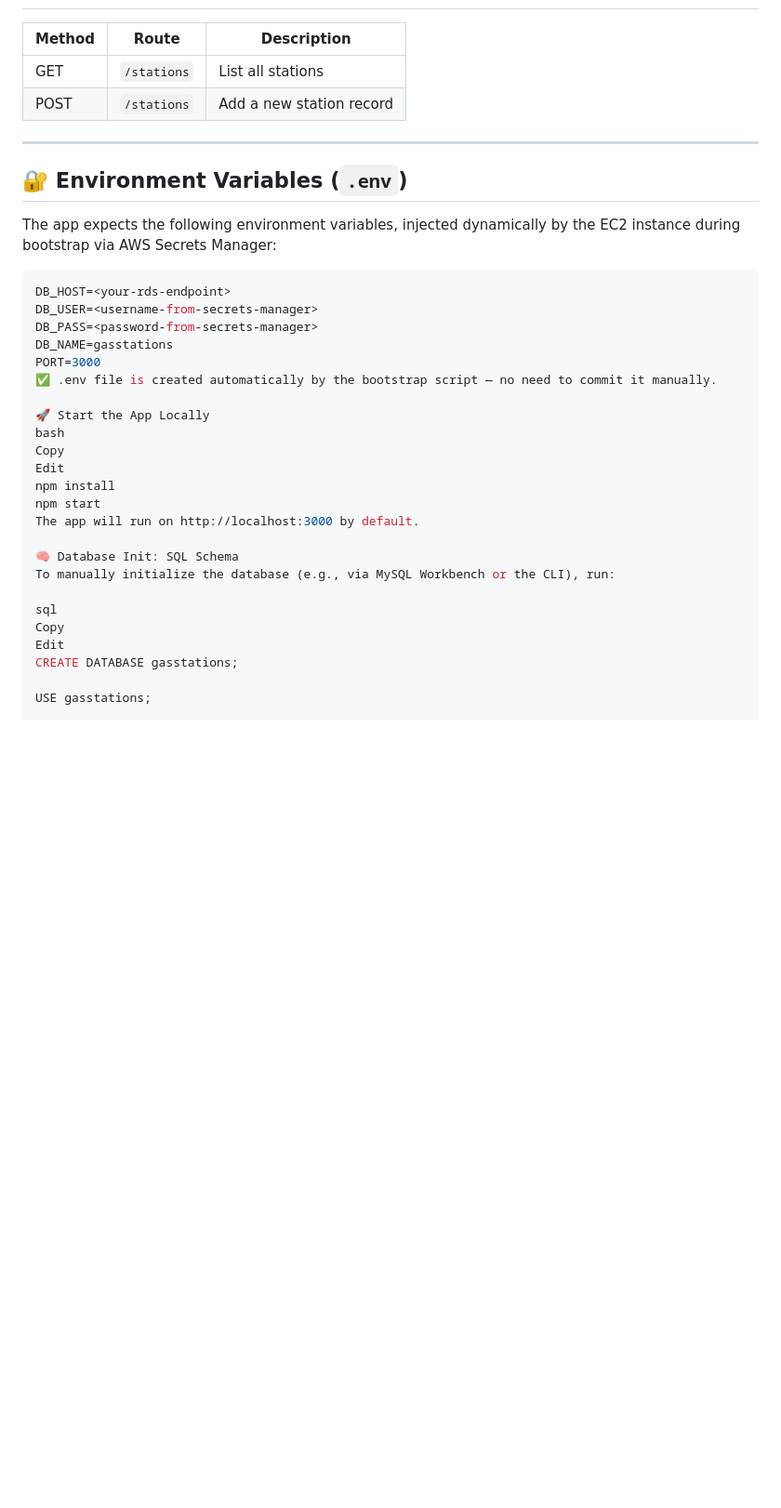
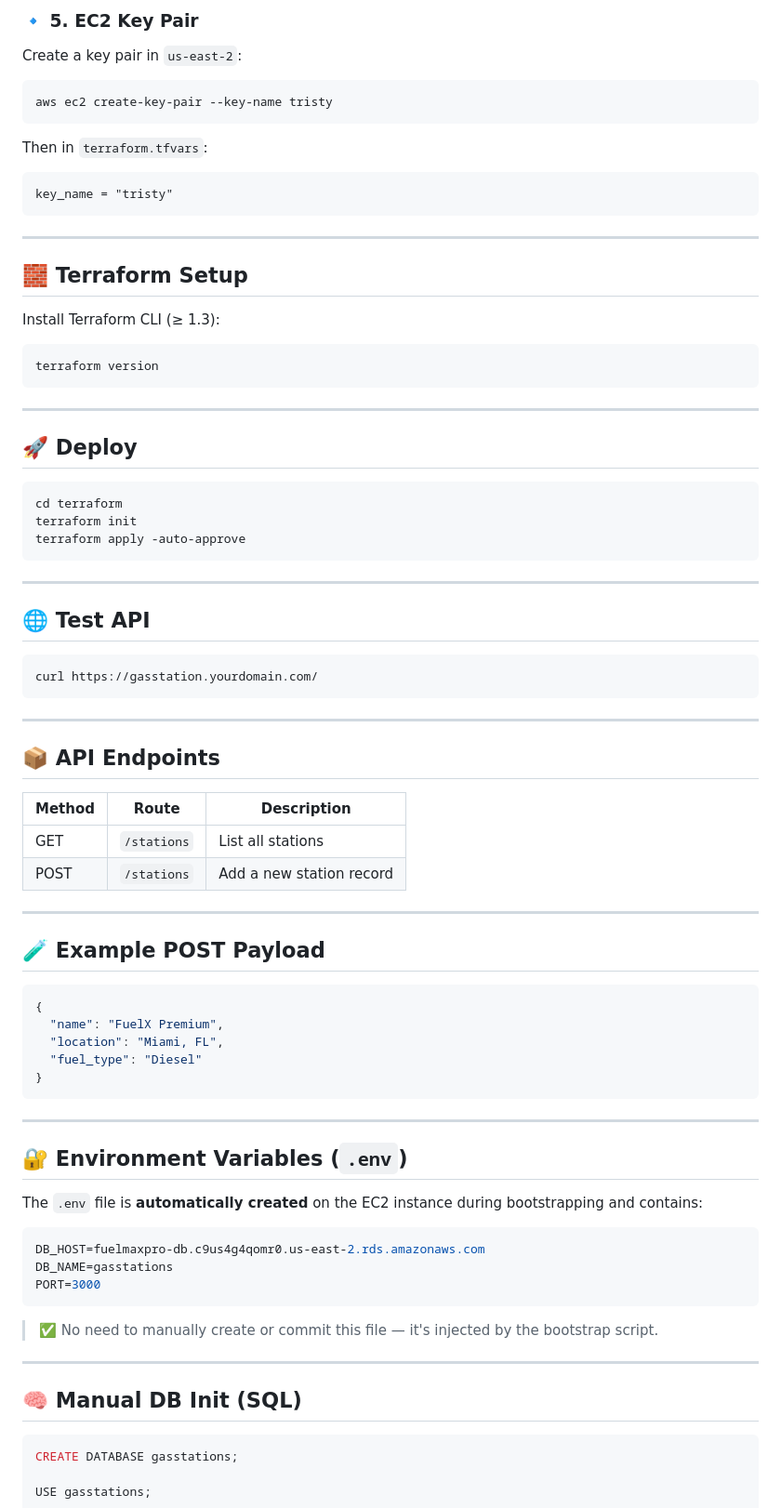
Before and after one commit to terencetatefua/gas-station-website, a Markdown page: app/README.md, the part around the change printed below. Shown: that part at 93% size. Drawn GitHub-style; blank space fills up the shorter version.

````diff
--- a/app/README.md
+++ b/app/README.md
@@ -8,3 +96,48 @@ A lightweight **Node.js + Express** REST API for managing gas station data. Buil
+### 🔹 5. EC2 Key Pair
+
+Create a key pair in `us-east-2`:
+
+```bash
+aws ec2 create-key-pair --key-name tristy
+```
+
+Then in `terraform.tfvars`:
+
+```hcl
+key_name = "tristy"
+```
+
+---
+
+## 🧱 Terraform Setup
+
+Install Terraform CLI (≥ 1.3):
+
+```bash
+terraform version
+```
+
+---
+
+## 🚀 Deploy
+
+```bash
+cd terraform
+terraform init
+terraform apply -auto-approve
+```
+
+---
+
+## 🌐 Test API
+
+```bash
+curl https://gasstation.yourdomain.com/
+```
+
+---
+
+## 📦 API Endpoints
 
 | Method | Route       | Description              |
 |--------|-------------|--------------------------|
@@ -13,32 +146,35 @@ A lightweight **Node.js + Express** REST API for managing gas station data. Buil
 
 ---
 
+## 🧪 Example POST Payload
+
+```json
+{
+  "name": "FuelX Premium",
+  "location": "Miami, FL",
+  "fuel_type": "Diesel"
+}
+```
+
+---
+
 ## 🔐 Environment Variables (`.env`)
 
-The app expects the following environment variables, injected dynamically by the EC2 instance during bootstrap via AWS Secrets Manager:
+The `.env` file is **automatically created** on the EC2 instance during bootstrapping and contains:
 
 ```env
-DB_HOST=<your-rds-endpoint>
-DB_USER=<username-from-secrets-manager>
-DB_PASS=<password-from-secrets-manager>
+DB_HOST=fuelmaxpro-db.c9us4g4qomr0.us-east-2.rds.amazonaws.com
 DB_NAME=gasstations
 PORT=3000
-✅ .env file is created automatically by the bootstrap script — no need to commit it manually.
+```
 
-🚀 Start the App Locally
-bash
-Copy
-Edit
-npm install
-npm start
-The app will run on http://localhost:3000 by default.
+> ✅ No need to manually create or commit this file — it's injected by the bootstrap script.
 
-🧠 Database Init: SQL Schema
-To manually initialize the database (e.g., via MySQL Workbench or the CLI), run:
+---
 
-sql
-Copy
-Edit
+## 🧠 Manual DB Init (SQL)
+
+```sql
 CREATE DATABASE gasstations;
 
 USE gasstations;
````
Also changed, not shown: other parts of app/README.md (+186 -28 lines), terraform/README.md (+1 -1 lines), app/image-2.png (added), app/image-3.png (added), app/image-4.png (added).
